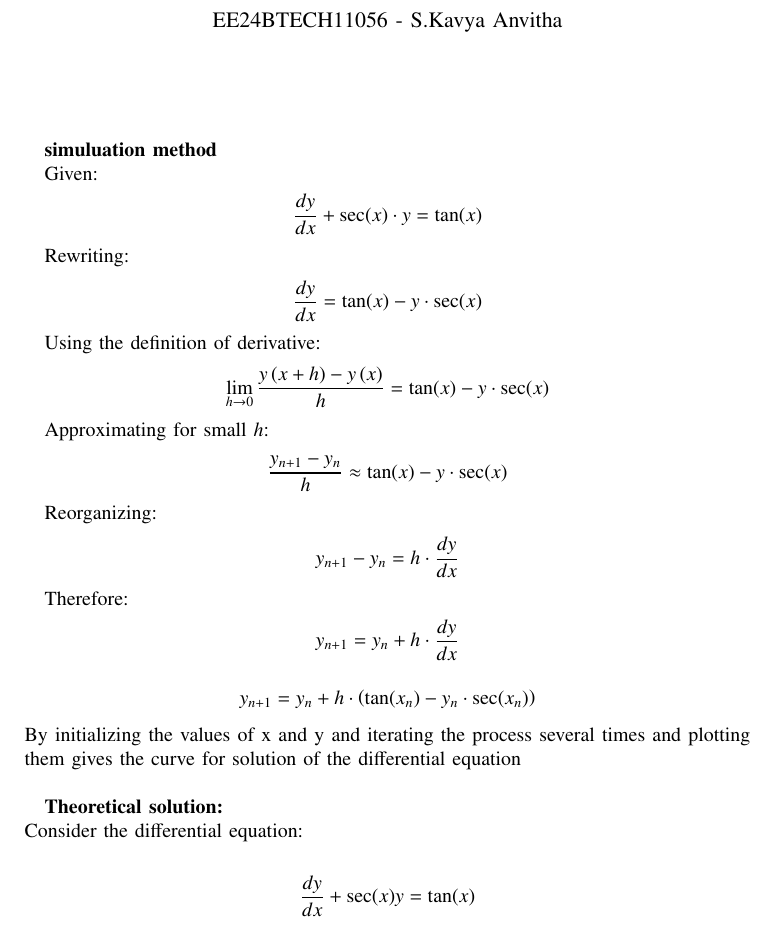
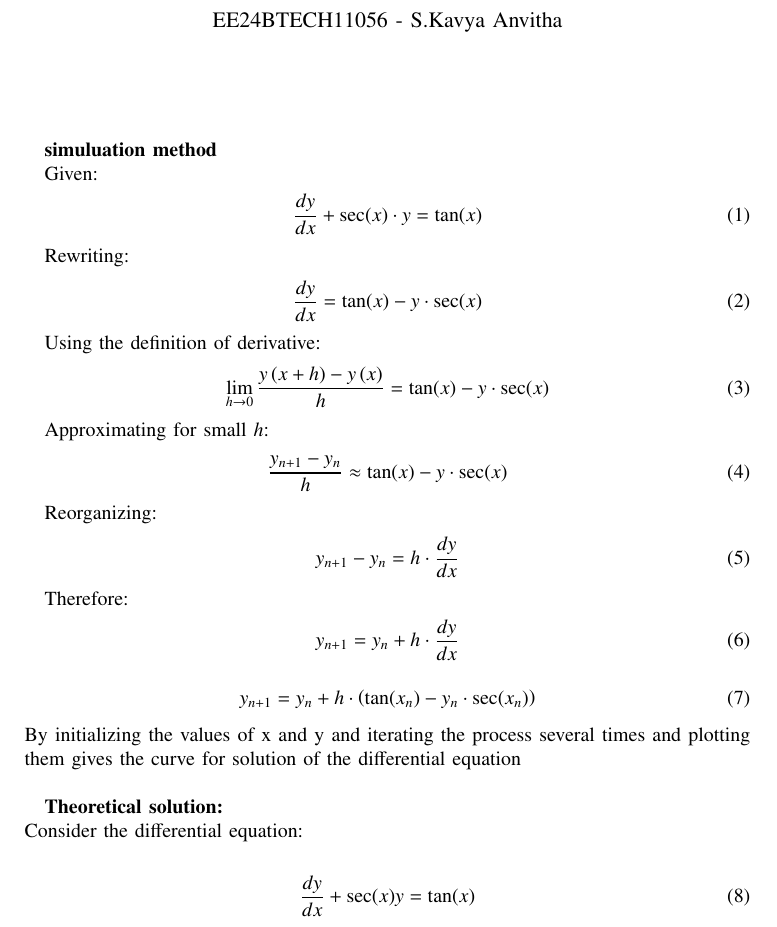
Before and after one commit to ee24btech11056/EE1030, a LaTeX paper (sem2/main.tex): part of page 1 of 3, cut so that both start at the same text. Compiled offline with pdfLaTeX.

Commit message:
main.tex

```diff
--- a/sem2/main.tex
+++ b/sem2/main.tex
@@ -55,46 +55,46 @@
 \textbf{simuluation method}
 
 \text{Given:}
-\begin{align*}
+\begin{align}
 \frac{dy}{dx} + \sec(x) \cdot y &= \tan(x)
-\end{align*}
+\end{align}
 
 \text{Rewriting:}
-\begin{align*}
+\begin{align}
 \frac{dy}{dx} &= \tan(x) - y \cdot \sec(x)
-\end{align*}
+\end{align}
 
 \text{Using the definition of derivative:}
-\begin{align*}
+\begin{align}
 \lim_{h \to 0} \frac{y\brak{x+h} - y\brak{x}}{h} &= \tan(x) - y \cdot \sec(x)
-\end{align*}
+\end{align}
 
 \text{Approximating for small $h$:}
-\begin{align*}
+\begin{align}
 \frac{y_{n+1} - y_n}{h} &\approx \tan(x) - y \cdot \sec(x)
-\end{align*}
+\end{align}
 
 \text{Reorganizing:}
-\begin{align*}
+\begin{align}
 y_{n+1} - y_n &= h \cdot \frac{dy}{dx}
-\end{align*}
+\end{align}
 
 \text{Therefore:}
-\begin{align*}
+\begin{align}
 y_{n+1} &= y_n + h \cdot \frac{dy}{dx}
-\end{align*}
-\begin{align*}
+\end{align}
+\begin{align}
 y_{n+1} &= y_n + h \cdot \brak{\tan(x_n) - y_n \cdot \sec(x_n)}
-\end{align*}
+\end{align}
 By initializing the values of x and y and iterating the process several times
 and plotting them gives the curve for solution of the differential equation\\
 
 \textbf{Theoretical solution:}\\
 Consider the differential equation:
 
-\begin{align*}
+\begin{align}
 \frac{dy}{dx} + \sec(x)y = \tan(x)
-\end{align*}
+\end{align}
 
 where $0 \leq x < \frac{\pi}{2}$.
 
```
Also changed, not shown: sem2/main.pdf, sem2/main.tex (32 more changed lines), 1 other file.
